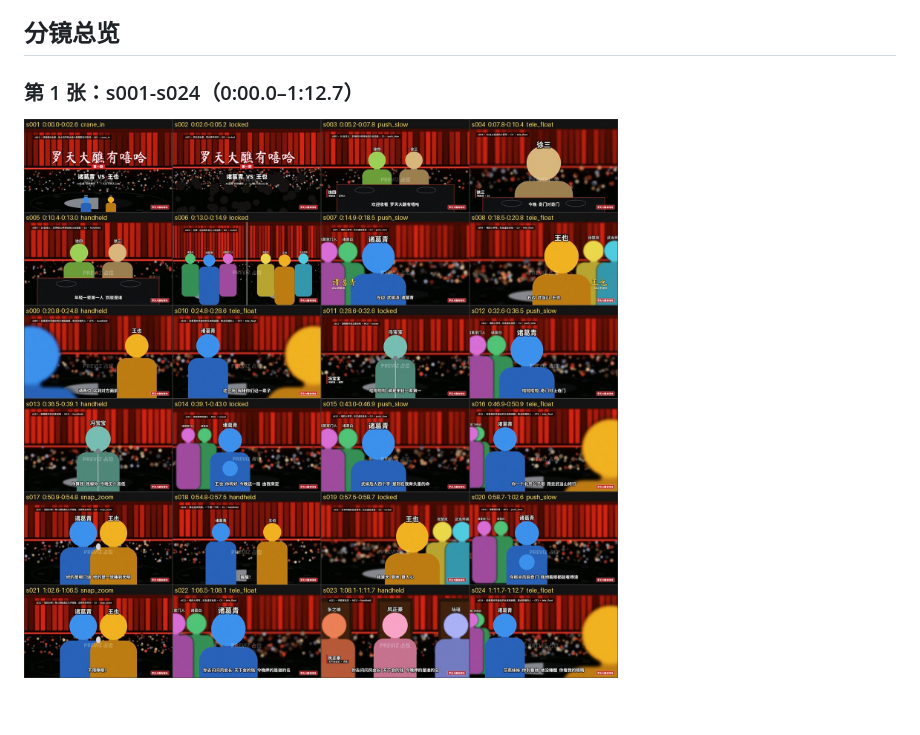
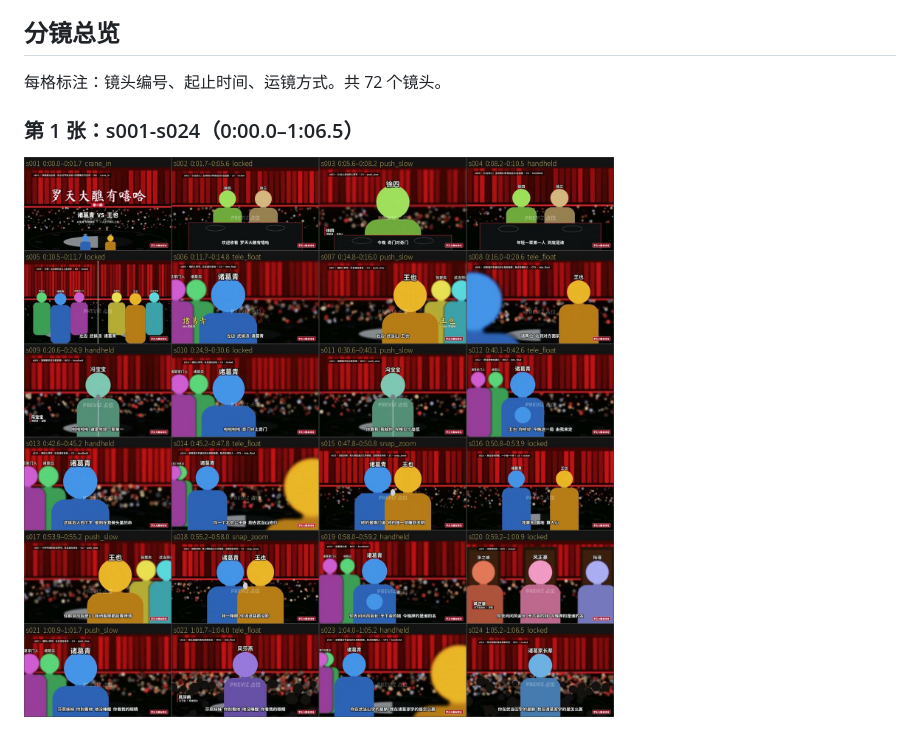
Before and after one commit to riversxiao/aigc-mv-pipeline, a Markdown page: README.md, the part around one of its changes. GitHub-like rendering; pictures changed too: wangye_vs_zhugeqing/contact_sheet_1_s001-s024.jpg; blank space fills up the shorter version.

```diff
--- a/README.md
+++ b/README.md
@@ -13,7 +13,9 @@
 
 ## 分镜总览
 
-### 第 1 张：s001-s024（0:00.0–1:12.7）
+每格标注：镜头编号、起止时间、运镜方式。共 72 个镜头。
+
+### 第 1 张：s001-s024（0:00.0–1:06.5）
 
 ![contact sheet 1](wangye_vs_zhugeqing/contact_sheet_1_s001-s024.jpg)
 
```
Also changed, not shown: other parts of README.md (+8 -6 lines), wangye_vs_zhugeqing/contact_sheet_2_s025-s048.jpg, wangye_vs_zhugeqing/contact_sheet_3_s049-s071.jpg (deleted), wangye_vs_zhugeqing/contact_sheet_3_s049-s072.jpg (added), 1 other file.
